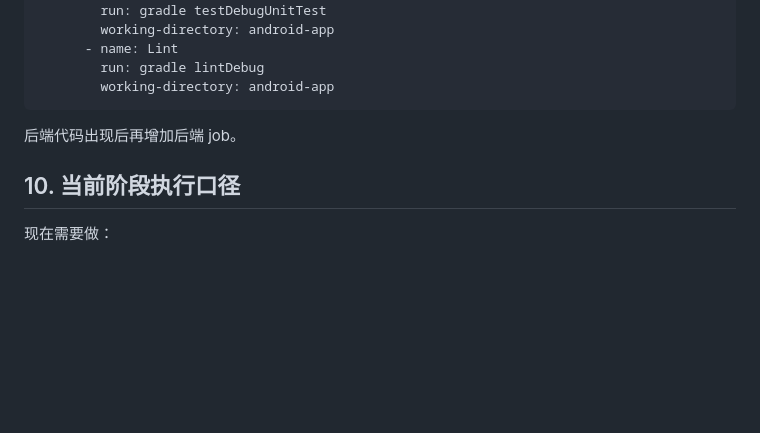
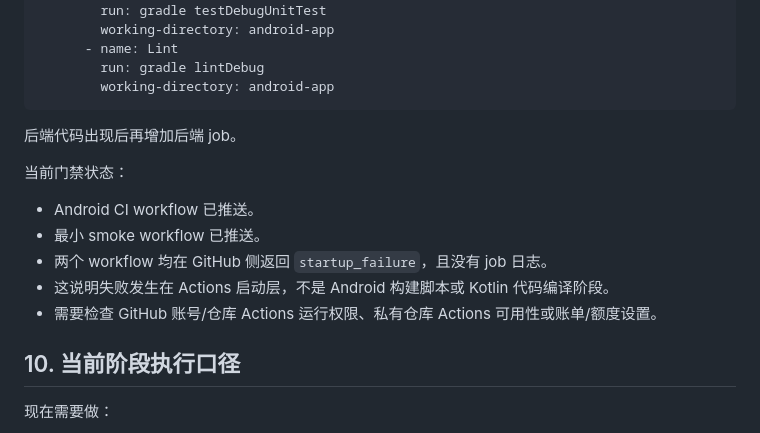
Before and after one commit to e0901026/YJYH, a Markdown page: docs/cicd-rules.md, the part around the change. Rendered like a GitHub page; blank space fills up the shorter version.

```diff
--- a/docs/cicd-rules.md
+++ b/docs/cicd-rules.md
@@ -180,6 +180,14 @@ jobs:
 
 后端代码出现后再增加后端 job。
 
+当前门禁状态：
+
+- Android CI workflow 已推送。
+- 最小 smoke workflow 已推送。
+- 两个 workflow 均在 GitHub 侧返回 `startup_failure`，且没有 job 日志。
+- 这说明失败发生在 Actions 启动层，不是 Android 构建脚本或 Kotlin 代码编译阶段。
+- 需要检查 GitHub 账号/仓库 Actions 运行权限、私有仓库 Actions 可用性或账单/额度设置。
+
 ## 10. 当前阶段执行口径
 
 现在需要做：
```
Also changed, not shown: docs/project-management.md (+7 -6 lines).
